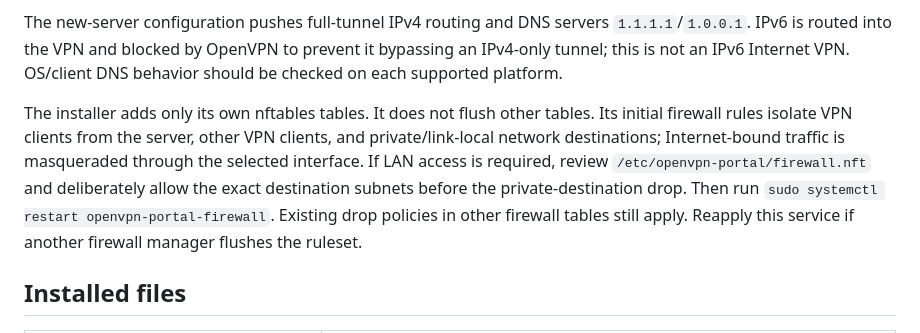
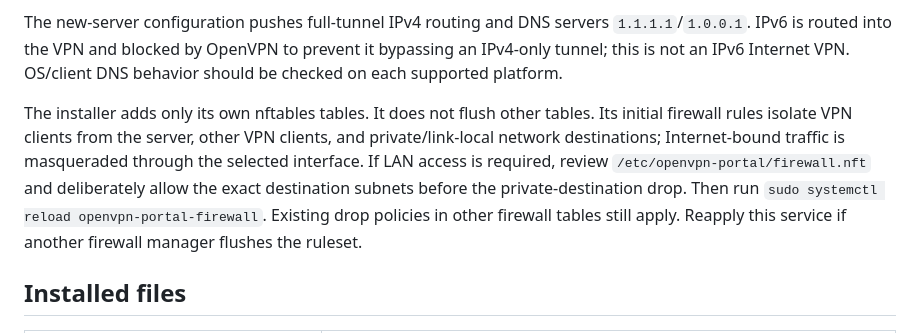
Before and after one commit to davidnicola95/OpenVPN-Portal, a Markdown page: docs/INSTALLATION.md, the part around the change. Drawn GitHub-style.

Commit message:
Document firewall reload without interrupting the VPN

```diff
--- a/docs/INSTALLATION.md
+++ b/docs/INSTALLATION.md
@@ -14,7 +14,7 @@ The installer selects the outbound interface from the IPv4 route to `1.1.1.1`; t
 
 The new-server configuration pushes full-tunnel IPv4 routing and DNS servers `1.1.1.1`/`1.0.0.1`. IPv6 is routed into the VPN and blocked by OpenVPN to prevent it bypassing an IPv4-only tunnel; this is not an IPv6 Internet VPN. OS/client DNS behavior should be checked on each supported platform.
 
-The installer adds only its own nftables tables. It does not flush other tables. Its initial firewall rules isolate VPN clients from the server, other VPN clients, and private/link-local network destinations; Internet-bound traffic is masqueraded through the selected interface. If LAN access is required, review `/etc/openvpn-portal/firewall.nft` and deliberately allow the exact destination subnets before the private-destination drop. Then run `sudo systemctl restart openvpn-portal-firewall`. Existing drop policies in other firewall tables still apply. Reapply this service if another firewall manager flushes the ruleset.
+The installer adds only its own nftables tables. It does not flush other tables. Its initial firewall rules isolate VPN clients from the server, other VPN clients, and private/link-local network destinations; Internet-bound traffic is masqueraded through the selected interface. If LAN access is required, review `/etc/openvpn-portal/firewall.nft` and deliberately allow the exact destination subnets before the private-destination drop. Then run `sudo systemctl reload openvpn-portal-firewall`. Existing drop policies in other firewall tables still apply. Reapply this service if another firewall manager flushes the ruleset.
 
 ## Installed files
 
```
